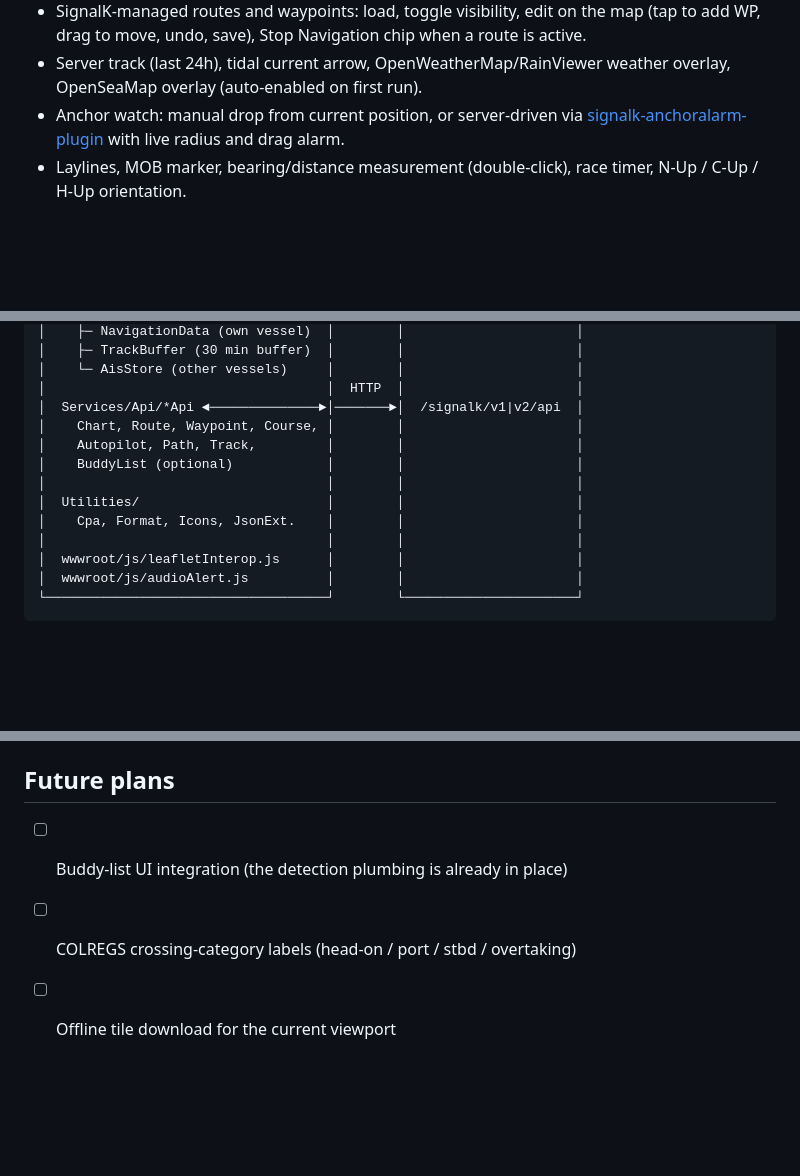
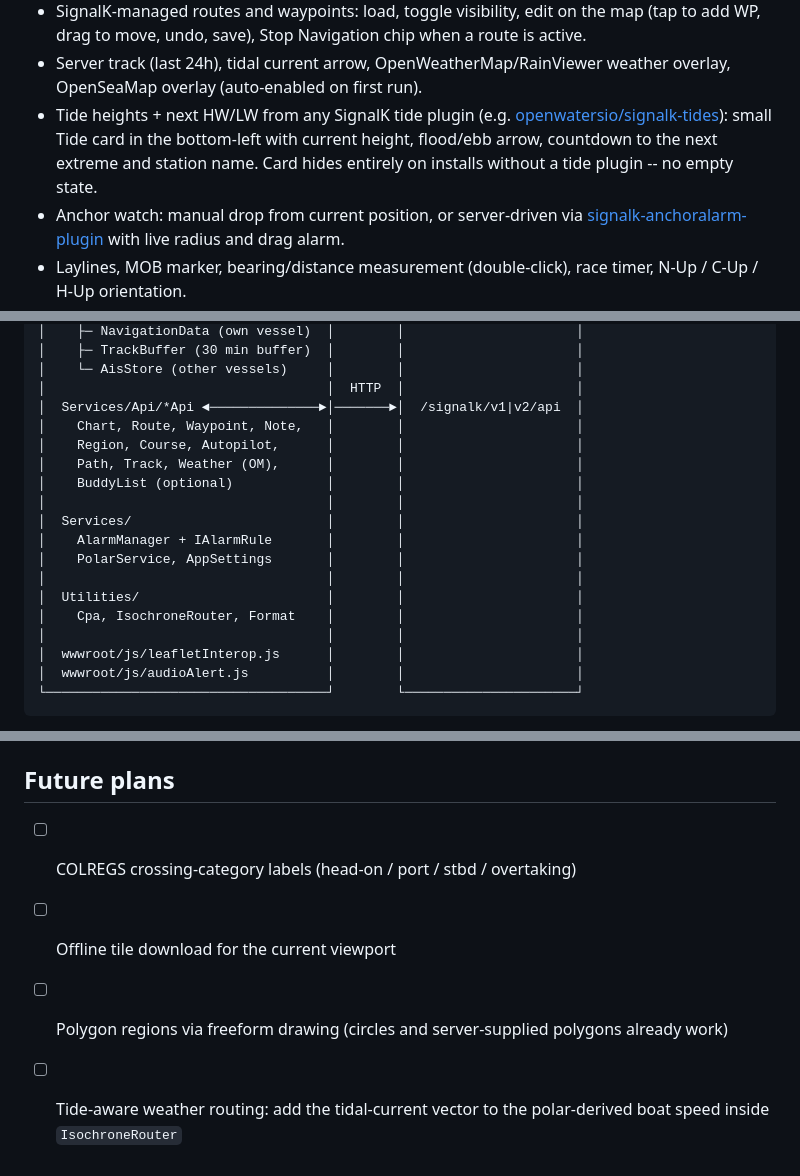
Before and after one commit to msallin/ona-plotter, a Markdown page: README.md, 3 parts joined by grey strips. Drawn GitHub-style; blank space fills up the shorter version.

```diff
--- a/README.md
+++ b/README.md
@@ -39,6 +39,11 @@ pocket. All layout is responsive and touch-tuned (WCAG-sized tap targets under
   route is active.
 - Server track (last 24h), tidal current arrow, OpenWeatherMap/RainViewer
   weather overlay, OpenSeaMap overlay (auto-enabled on first run).
+- Tide heights + next HW/LW from any SignalK tide plugin (e.g.
+  [openwatersio/signalk-tides](https://github.com/openwatersio/signalk-tides)):
+  small Tide card in the bottom-left with current height, flood/ebb arrow,
+  countdown to the next extreme and station name. Card hides entirely on
+  installs without a tide plugin -- no empty state.
 - Anchor watch: manual drop from current position, or server-driven via
   [signalk-anchoralarm-plugin](https://github.com/sbender9/signalk-anchoralarm-plugin)
   with live radius and drag alarm.
@@ -149,12 +174,17 @@ Browser (Blazor WASM)                          SignalK server
 │    └─ AisStore (other vessels)     │        │                      │
 │                                    │  HTTP  │                      │
 │  Services/Api/*Api ◄──────────────►│───────►│  /signalk/v1|v2/api  │
-│    Chart, Route, Waypoint, Course, │        │                      │
-│    Autopilot, Path, Track,         │        │                      │
+│    Chart, Route, Waypoint, Note,   │        │                      │
+│    Region, Course, Autopilot,      │        │                      │
+│    Path, Track, Weather (OM),      │        │                      │
 │    BuddyList (optional)            │        │                      │
 │                                    │        │                      │
+│  Services/                         │        │                      │
+│    AlarmManager + IAlarmRule       │        │                      │
+│    PolarService, AppSettings       │        │                      │
+│                                    │        │                      │
 │  Utilities/                        │        │                      │
-│    Cpa, Format, Icons, JsonExt.    │        │                      │
+│    Cpa, IsochroneRouter, Format    │        │                      │
 │                                    │        │                      │
 │  wwwroot/js/leafletInterop.js      │        │                      │
 │  wwwroot/js/audioAlert.js          │        │                      │
@@ -219,6 +255,9 @@ Restart SignalK to pick it up.
 
 ## Future plans
 
-- [ ] Buddy-list UI integration (the detection plumbing is already in place)
 - [ ] COLREGS crossing-category labels (head-on / port / stbd / overtaking)
 - [ ] Offline tile download for the current viewport
+- [ ] Polygon regions via freeform drawing (circles and server-supplied
+      polygons already work)
+- [ ] Tide-aware weather routing: add the tidal-current vector to the
+      polar-derived boat speed inside `IsochroneRouter`
```
Also changed, not shown: other parts of README.md (+38 -12 lines).
